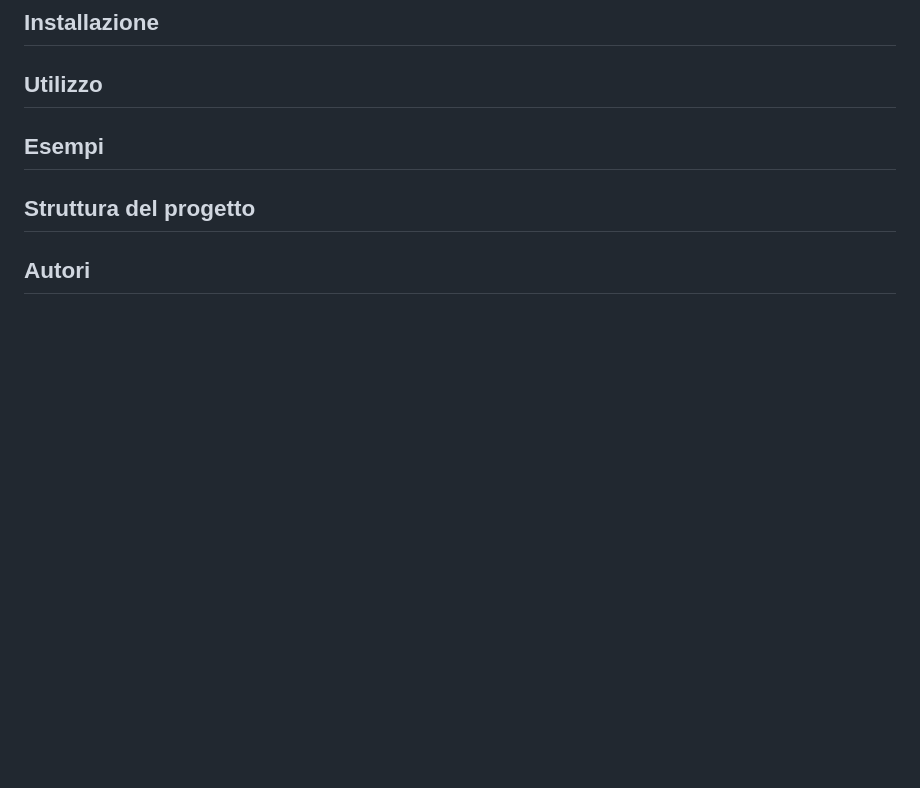
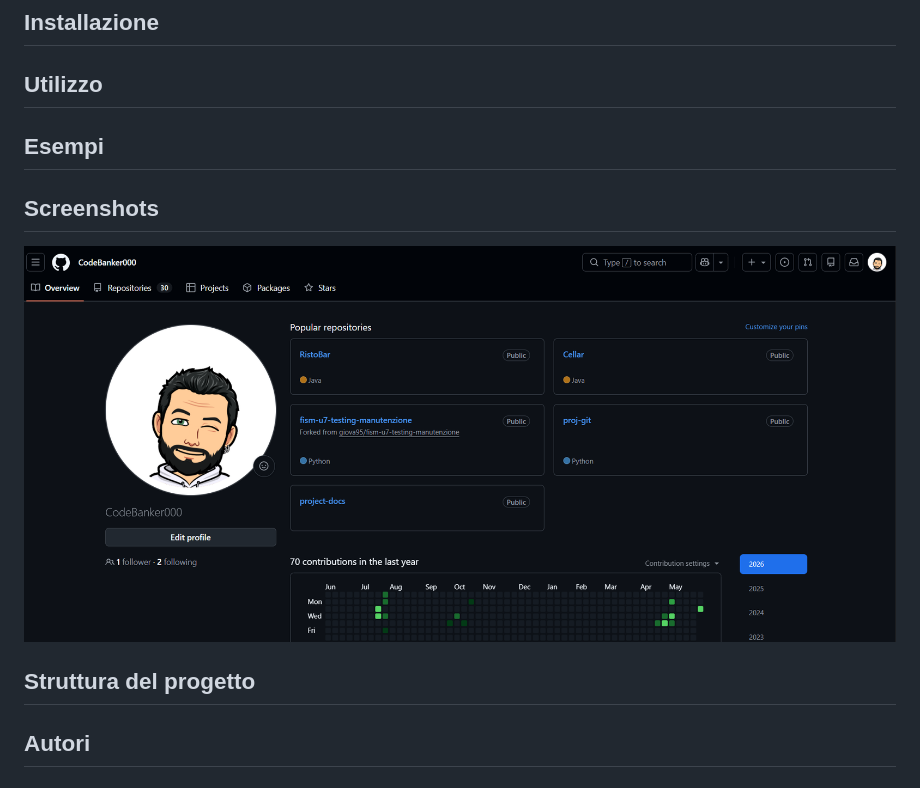
Before and after one commit to CodeBanker000/project-docs, a Markdown page: README.md, the part around the change. GitHub-like rendering; pictures changed too: assets/images/homepage.png (added); blank space fills up the shorter version.

Commit message:
docs(readme): added a screenshot of homepage

```diff
--- a/README.md
+++ b/README.md
@@ -21,6 +21,10 @@
 
 ## Esempi
 
+## Screenshots
+
+![Schermata iniziale del sito con i repository popolari](assets/images/homepage.png)
+
 ## Struttura del progetto
 
 ## Autori
```
